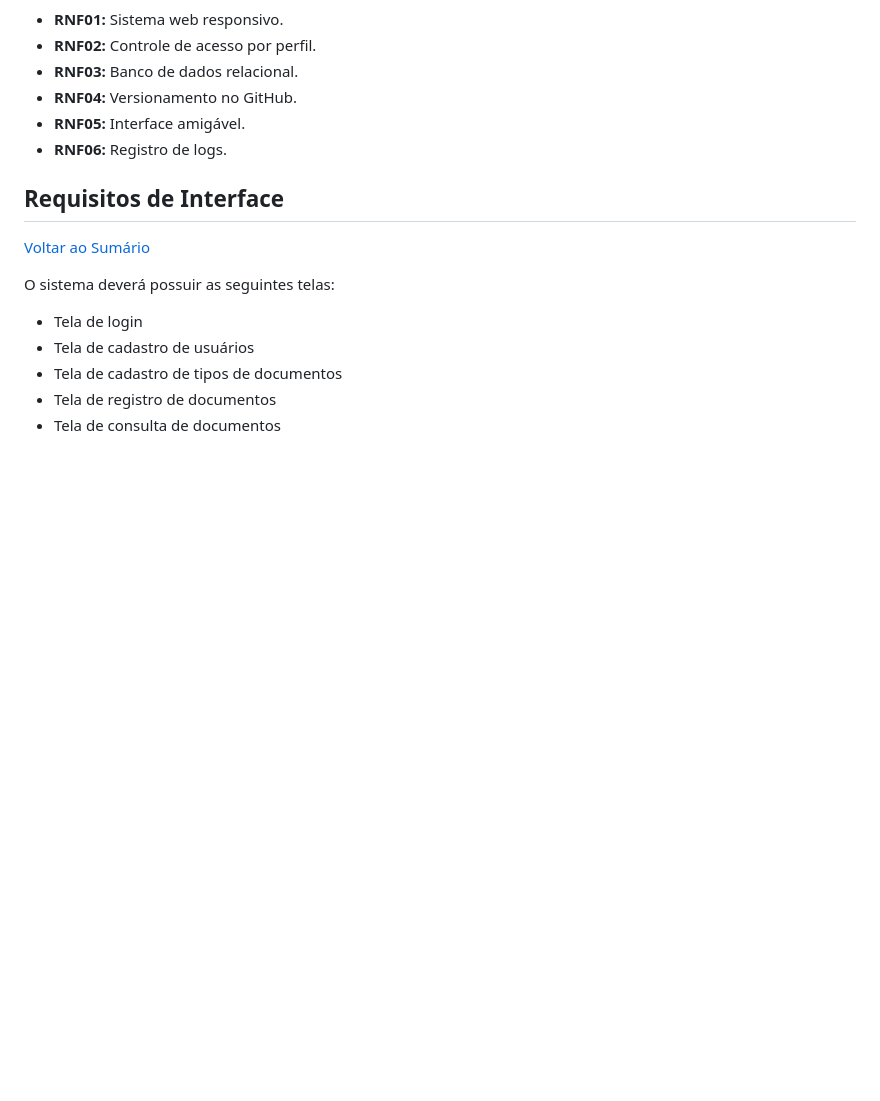
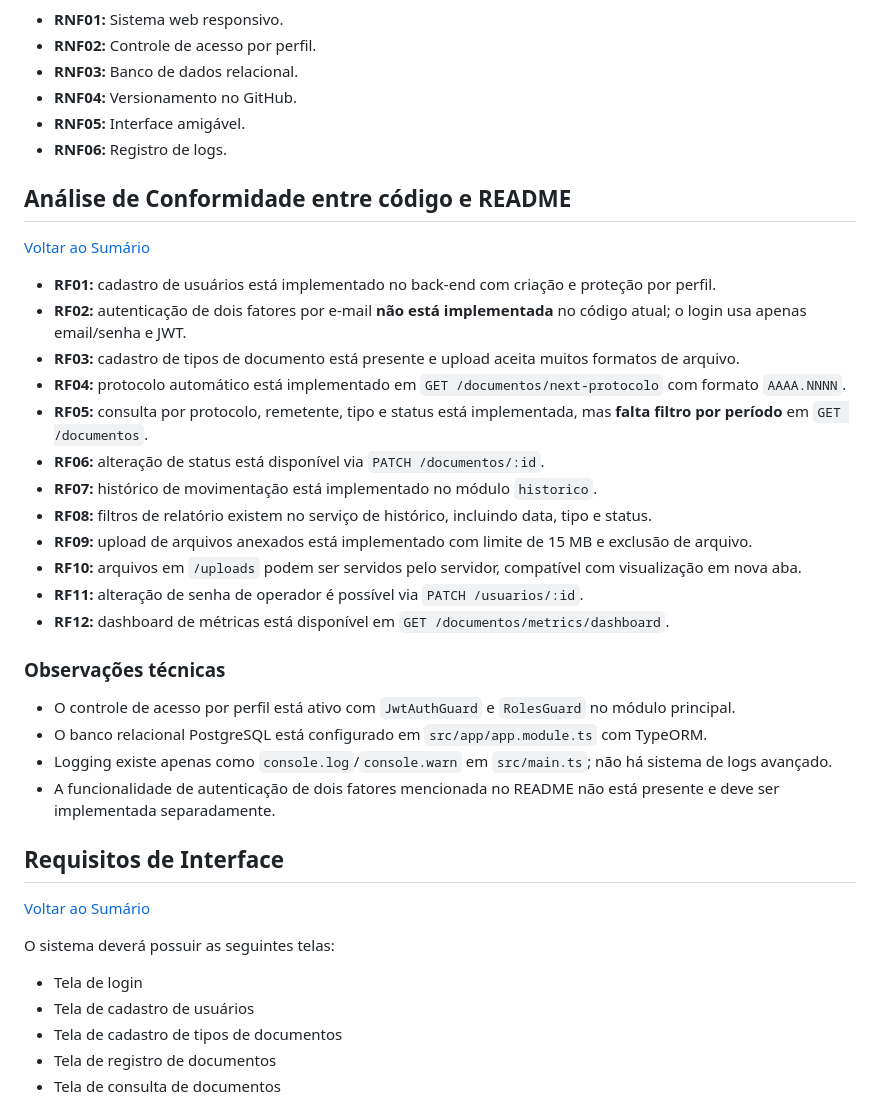
Before and after one commit to RogherSoares/SCED-Sistema-de-Controle-de-Entrada-de-Documentos, a Markdown page: README.md, the part around the change. GitHub-like rendering; blank space fills up the shorter version.

Commit message:
dicionar análise de conformidade entre código e requisitos no README

```diff
--- a/README.md
+++ b/README.md
@@ -639,6 +639,30 @@ Funções:
 - **RNF05:** Interface amigável.
 - **RNF06:** Registro de logs.
 
+## Análise de Conformidade entre código e README
+
+[Voltar ao Sumário](#sumario)
+
+- **RF01:** cadastro de usuários está implementado no back-end com criação e proteção por perfil.
+- **RF02:** autenticação de dois fatores por e-mail **não está implementada** no código atual; o login usa apenas email/senha e JWT.
+- **RF03:** cadastro de tipos de documento está presente e upload aceita muitos formatos de arquivo.
+- **RF04:** protocolo automático está implementado em `GET /documentos/next-protocolo` com formato `AAAA.NNNN`.
+- **RF05:** consulta por protocolo, remetente, tipo e status está implementada, mas **falta filtro por período** em `GET /documentos`.
+- **RF06:** alteração de status está disponível via `PATCH /documentos/:id`.
+- **RF07:** histórico de movimentação está implementado no módulo `historico`.
+- **RF08:** filtros de relatório existem no serviço de histórico, incluindo data, tipo e status.
+- **RF09:** upload de arquivos anexados está implementado com limite de 15 MB e exclusão de arquivo.
+- **RF10:** arquivos em `/uploads` podem ser servidos pelo servidor, compatível com visualização em nova aba.
+- **RF11:** alteração de senha de operador é possível via `PATCH /usuarios/:id`.
+- **RF12:** dashboard de métricas está disponível em `GET /documentos/metrics/dashboard`.
+
+### Observações técnicas
+
+- O controle de acesso por perfil está ativo com `JwtAuthGuard` e `RolesGuard` no módulo principal.
+- O banco relacional PostgreSQL está configurado em `src/app/app.module.ts` com TypeORM.
+- Logging existe apenas como `console.log`/`console.warn` em `src/main.ts`; não há sistema de logs avançado.
+- A funcionalidade de autenticação de dois fatores mencionada no README não está presente e deve ser implementada separadamente.
+
 ## Requisitos de Interface
 
 [Voltar ao Sumário](#sumario)
```
